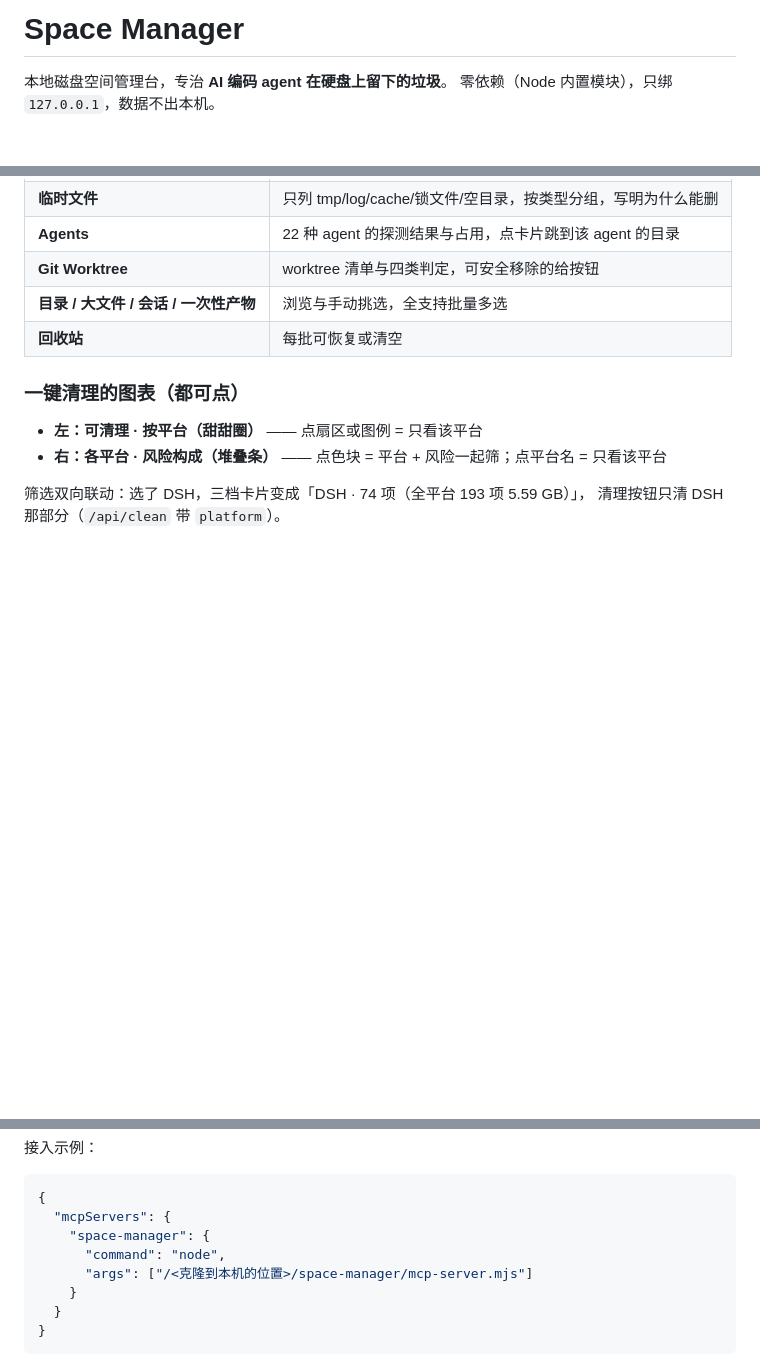
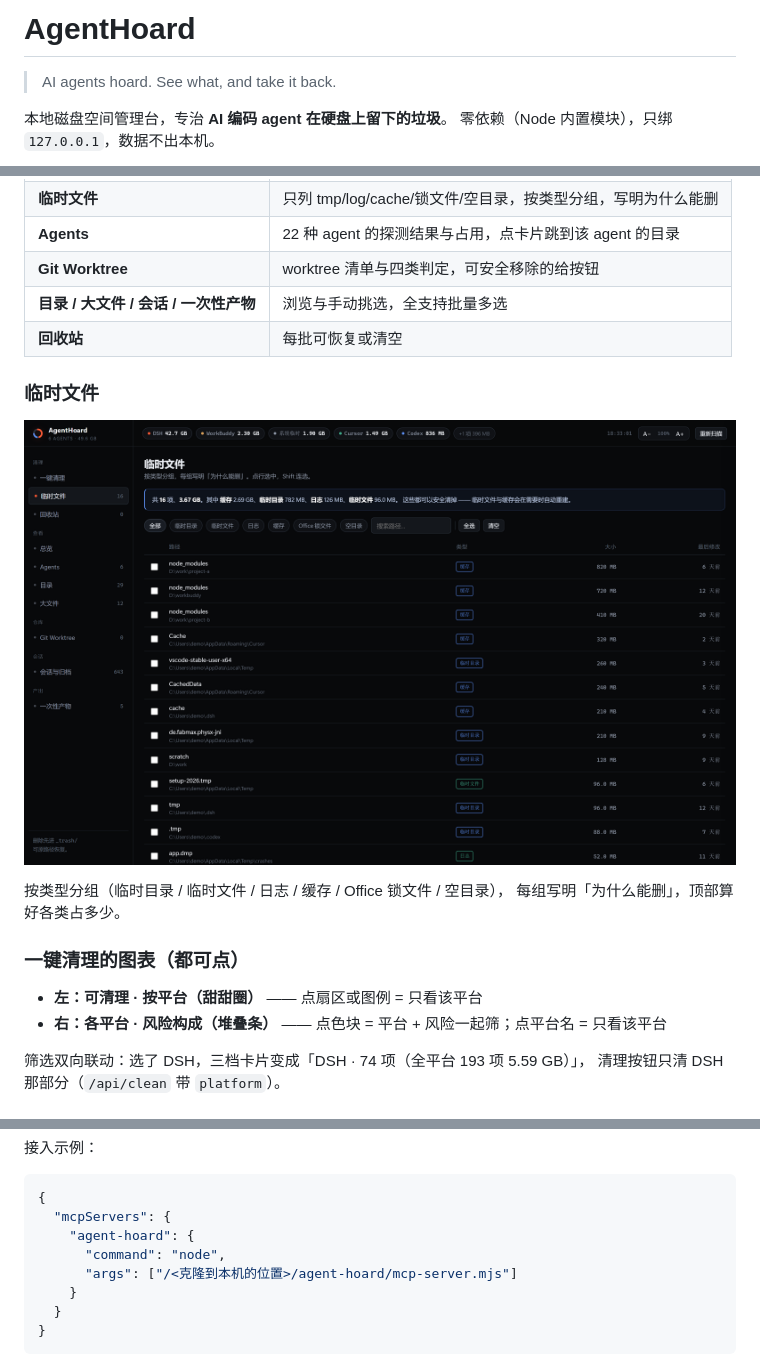
Before and after one commit to dawnnnnnnnnnnnnnnnn/agent-hoard, a Markdown page: README.md, 3 parts joined by grey strips. GitHub-like rendering; pictures changed too: docs/screenshots/temp.png; blank space fills up the shorter version.

````diff
--- a/README.md
+++ b/README.md
@@ -1,4 +1,6 @@
-# Space Manager
+# AgentHoard
+
+> AI agents hoard. See what, and take it back.
 
 本地磁盘空间管理台，专治 **AI 编码 agent 在硬盘上留下的垃圾**。
 零依赖（Node 内置模块），只绑 `127.0.0.1`，数据不出本机。
@@ -143,6 +145,13 @@ whale-diary  \memory\  xwechat_files  \微信\
 | **目录 / 大文件 / 会话 / 一次性产物** | 浏览与手动挑选，全支持批量多选 |
 | **回收站** | 每批可恢复或清空 |
 
+### 临时文件
+
+![临时文件](docs/screenshots/temp.png)
+
+按类型分组（临时目录 / 临时文件 / 日志 / 缓存 / Office 锁文件 / 空目录），
+每组写明「为什么能删」，顶部算好各类占多少。
+
 ### 一键清理的图表（都可点）
 
 - **左：可清理 · 按平台（甜甜圈）** —— 点扇区或图例 = 只看该平台
@@ -185,9 +194,9 @@ whale-diary  \memory\  xwechat_files  \微信\
 ```json
 {
   "mcpServers": {
-    "space-manager": {
+    "agent-hoard": {
       "command": "node",
-      "args": ["/<克隆到本机的位置>/space-manager/mcp-server.mjs"]
+      "args": ["/<克隆到本机的位置>/agent-hoard/mcp-server.mjs"]
     }
   }
 }
````
Also changed, not shown: other parts of README.md (+2 -2 lines), docs/screenshots/agents.png, docs/screenshots/clean.png, docs/screenshots/sessions.png (deleted), 10 other files.
